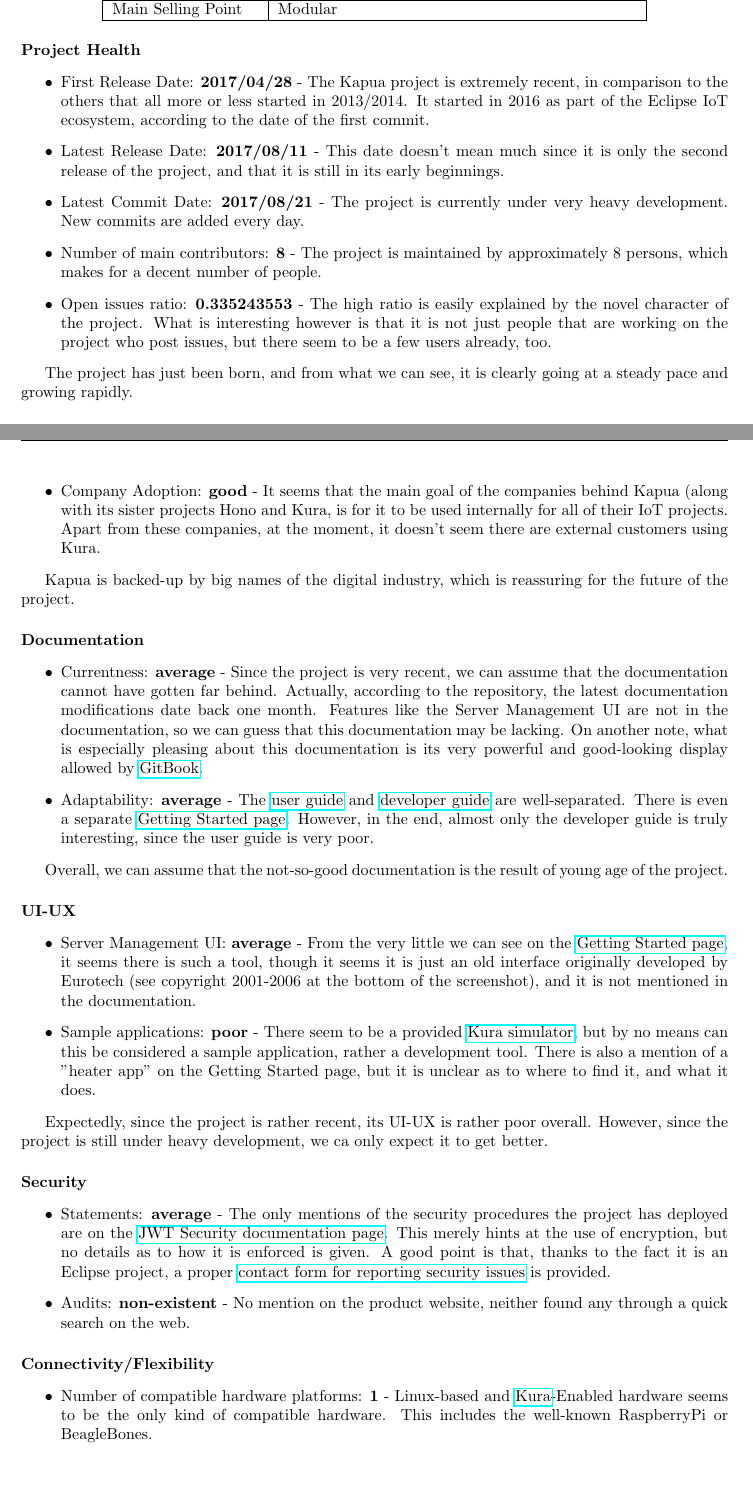
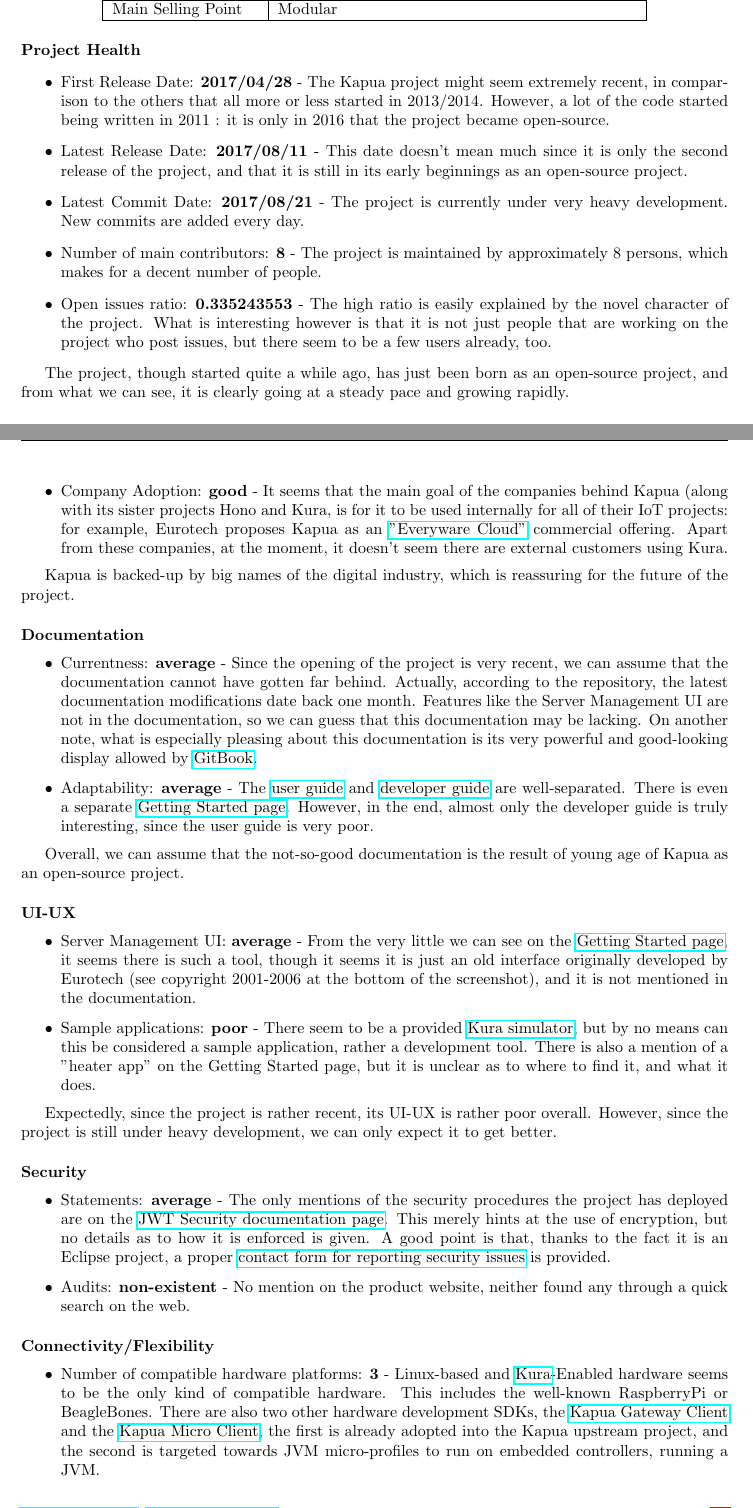
Before and after one commit to Xia0ben/FOSS_IoT_Frameworks, a LaTeX document (FOSS_IoT_Frameworks.tex): two parts of pages 20 and 21 of 29, joined at a grey line, cut so that both start at the same text. Compiled offline with pdfLaTeX.

Commit message:
Fixes for Kapua

```diff
--- a/FOSS_IoT_Frameworks.tex
+++ b/FOSS_IoT_Frameworks.tex
@@ -772,20 +772,20 @@
 \paragraph{Project Health}
 
 \begin{itemize}
-\item First Release Date: \textbf{2017/04/28} - The Kapua project is extremely recent, in comparison to the others that all more or less started in 2013/2014. It started in 2016 as part of the Eclipse IoT ecosystem, according to the date of the first commit.
-\item Latest Release Date: \textbf{2017/08/11} - This date doesn't mean much since it is only the second release of the project, and that it is still in its early beginnings.
+\item First Release Date: \textbf{2017/04/28} - The Kapua project might seem extremely recent, in comparison to the others that all more or less started in 2013/2014. However, a lot of the code started being written in 2011 : it is only in 2016 that the project became open-source.
+\item Latest Release Date: \textbf{2017/08/11} - This date doesn't mean much since it is only the second release of the project, and that it is still in its early beginnings as an open-source project.
 \item Latest Commit Date: \textbf{2017/08/21} - The project is currently under very heavy development. New commits are added every day.
 \item Number of main contributors: \textbf{8} - The project is maintained by approximately 8 persons, which makes for a decent number of people.
 \item Open issues ratio: \textbf{0.335243553} - The high ratio is easily explained by the novel character of the project. What is interesting however is that it is not just people that are working on the project who post issues, but there seem to be a few users already, too.
 \end{itemize}
 
-The project has just been born, and from what we can see, it is clearly going at a steady pace and growing rapidly.
+The project, though started quite a while ago, has just been born as an open-source project, and from what we can see, it is clearly going at a steady pace and growing rapidly.
 
 \paragraph{Company backing}
 
 \begin{itemize}
-\item Company Support: \textbf{good} - Kapua is supported by three big names : RedHat, Eurotech and Bosch. Redhat, for one, is a very well-known figure of the FOSS world. Of course, the project is also sponsored by the Eclipse Foundation, giving it even more credibility. Support is apparently mainly provided through \href{https://github.com/eclipse/kapua/issues}{the project's Github issues}, and the staff seems quite reactive to such queries. The community is also active on a \href{https://www.eclipse.org/forums/index.php/f/340/}{forum} and a \href{https://dev.eclipse.org/mailman/listinfo/kapua-dev}{mailing-list}. Though, it doesn't look like they have an active dedicated support line like the many projects that were named before.
-\item Company Adoption: \textbf{good} - It seems that the main goal of the companies behind Kapua (along with its sister projects Hono and Kura, is for it to be used internally for all of their IoT projects. Apart from these companies, at the moment, it doesn't seem there are external customers using Kura.
+\item Company Support: \textbf{good} - Kapua is supported by two big names : RedHat, Eurotech. Redhat, for one, is a very well-known figure of the FOSS world. Of course, the project is also sponsored by the Eclipse Foundation, giving it even more credibility. Support is apparently mainly provided through \href{https://github.com/eclipse/kapua/issues}{the project's Github issues}, and the staff seems quite reactive to such queries. The community is also active on a \href{https://www.eclipse.org/forums/index.php/f/340/}{forum} and a \href{https://dev.eclipse.org/mailman/listinfo/kapua-dev}{mailing-list}. Though, it doesn't look like they have an active dedicated support line like the many projects that were named before.
+\item Company Adoption: \textbf{good} - It seems that the main goal of the companies behind Kapua (along with its sister projects Hono and Kura, is for it to be used internally for all of their IoT projects: for example, Eurotech proposes Kapua as an \href{https://www.eurotech.com/en/products/software+services/everyware+device+cloud}{"Everyware Cloud"} commercial offering. Apart from these companies, at the moment, it doesn't seem there are external customers using Kura.
 \end{itemize}
 
 Kapua is backed-up by big names of the digital industry, which is reassuring for the future of the project.
@@ -793,11 +793,11 @@
 \paragraph{Documentation}
 
 \begin{itemize}
-\item Currentness: \textbf{average} - Since the project is very recent, we can assume that the documentation cannot have gotten far behind. Actually, according to the repository, the latest documentation modifications date back one month. Features like the Server Management UI are not in the documentation, so we can guess that this documentation may be lacking. On another note, what is especially pleasing about this documentation is its very powerful and good-looking display allowed by \href{https://www.gitbook.com/}{GitBook}.
+\item Currentness: \textbf{average} - Since the opening of the project is very recent, we can assume that the documentation cannot have gotten far behind. Actually, according to the repository, the latest documentation modifications date back one month. Features like the Server Management UI are not in the documentation, so we can guess that this documentation may be lacking. On another note, what is especially pleasing about this documentation is its very powerful and good-looking display allowed by \href{https://www.gitbook.com/}{GitBook}.
 \item Adaptability: \textbf{average} - The \href{http://download.eclipse.org/kapua/docs/develop/user-manual/en/}{user guide} and \href{http://download.eclipse.org/kapua/docs/develop/developer-guide/en/}{developer guide} are well-separated. There is even a separate \href{https://www.eclipse.org/kapua/getting-started.php}{Getting Started page}. However, in the end, almost only the developer guide is truly interesting, since the user guide is very poor.
 \end{itemize}
 
-Overall, we can assume that the not-so-good documentation is the result of young age of the project.
+Overall, we can assume that the not-so-good documentation is the result of young age of Kapua as an open-source project.
 
 \paragraph{UI-UX}
 
@@ -806,7 +806,7 @@
 \item Sample applications: \textbf{poor} - There seem to be a provided \href{http://download.eclipse.org/kapua/docs/develop/user-manual/en/simulator.html}{Kura simulator}, but by no means can this be considered a sample application, rather a development tool. There is also a mention of a "heater app" on the Getting Started page, but it is unclear as to where to find it, and what it does.
 \end{itemize}
 
-Expectedly, since the project is rather recent, its UI-UX is rather poor overall. However, since the project is still under heavy development, we ca only expect it to get better.
+Expectedly, since the project is rather recent, its UI-UX is rather poor overall. However, since the project is still under heavy development, we can only expect it to get better.
 
 \paragraph{Security}
 
@@ -818,9 +818,9 @@
 \paragraph{Connectivity/Flexibility}
 
 \begin{itemize}
-\item Number of compatible hardware platforms: \textbf{1} - Linux-based and \href{https://www.eclipse.org/kura/}{Kura}-Enabled hardware seems to be the only kind of compatible hardware. This includes the well-known RaspberryPi or BeagleBones.
+\item Number of compatible hardware platforms: \textbf{3} - Linux-based and \href{https://www.eclipse.org/kura/}{Kura}-Enabled hardware seems to be the only kind of compatible hardware. This includes the well-known RaspberryPi or BeagleBones. There are also two other hardware development SDKs, the \href{https://github.com/ctron/kapua-gateway-client}{Kapua Gateway Client} and the \href{https://github.com/ctron/kapua-micro-client}{Kapua Micro Client}, the first is already adopted into the Kapua upstream project, and the second is targeted towards JVM micro-profiles to run on embedded controllers, running a JVM.
 \item Number of supported protocols: \textbf{1} - It seems that currently, Kapua is only supposed to connect to MQTT-Kura enabled devices. Actually, the framework seems highly coupled with this other project.
-\item Number of SDK implementations: \textbf{0} - No SDK of any sort has been found.
+\item Number of SDK implementations: \textbf{0} - No client SDKs of any sort have been found.
 \item Modularity: \textbf{poor} - It seems that aside from being able to switch between two database systems, MariaDB or H2 SQL Server, the project is rather monolithic, and does seem easy to fiddle with.
 \end{itemize}
 
```
Also changed, not shown: FOSS_IoT_Frameworks.pdf, FOSS_IoT_Frameworks.tex (4 more changed lines), 1 other file.
